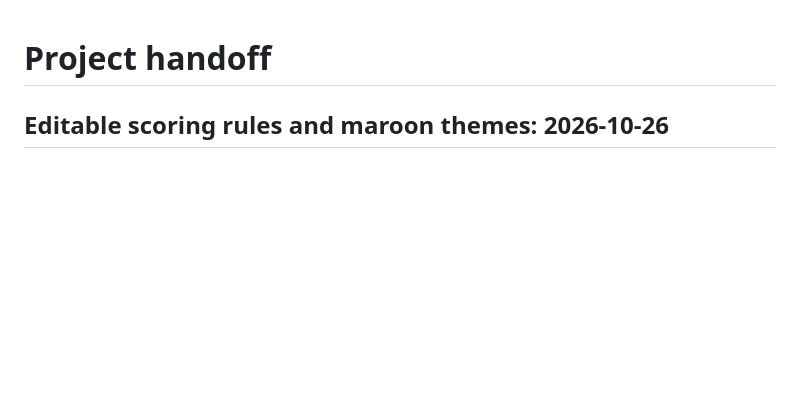
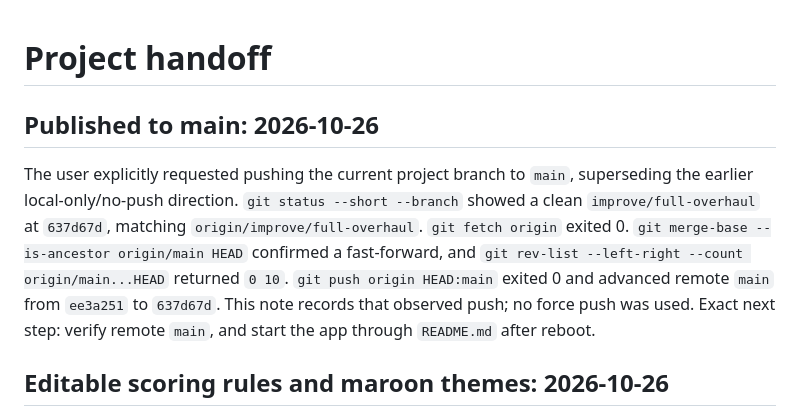
Before and after one commit to samitkoya/pcap-sqlite, a Markdown page: handoff.md, the part around the change. Drawn GitHub-style; blank space fills up the shorter version.

Commit message:
Record publication to main

```diff
--- a/handoff.md
+++ b/handoff.md
@@ -1,4 +1,8 @@
 # Project handoff
+
+## Published to main: 2026-10-26
+
+The user explicitly requested pushing the current project branch to `main`, superseding the earlier local-only/no-push direction. `git status --short --branch` showed a clean `improve/full-overhaul` at `637d67d`, matching `origin/improve/full-overhaul`. `git fetch origin` exited 0. `git merge-base --is-ancestor origin/main HEAD` confirmed a fast-forward, and `git rev-list --left-right --count origin/main...HEAD` returned `0 10`. `git push origin HEAD:main` exited 0 and advanced remote `main` from `ee3a251` to `637d67d`. This note records that observed push; no force push was used. Exact next step: verify remote `main`, and start the app through `README.md` after reboot.
 
 ## Editable scoring rules and maroon themes: 2026-10-26
 
```
